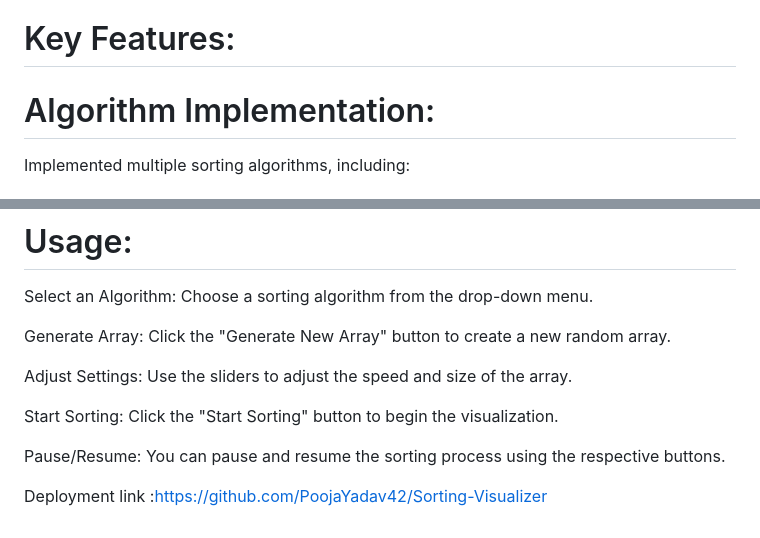
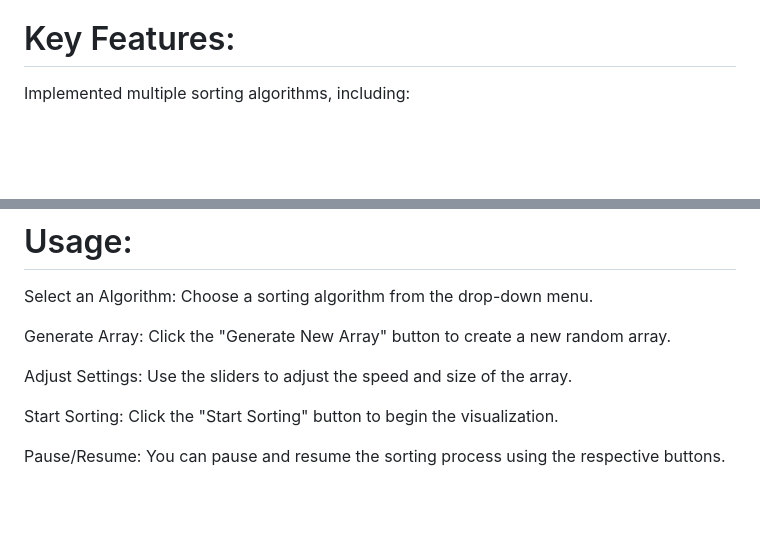
Before and after one commit to PoojaYadav42/Sorting-Visualizer, a Markdown page: README.md, 2 parts joined by grey strips. Drawn GitHub-style; blank space fills up the shorter version.

```diff
--- a/README.md
+++ b/README.md
@@ -4,7 +4,6 @@ The Sorting Visualiser is a web application that allows users to visualize diffe
 # Project Overview:
 Developed a dynamic and interactive web application that visualizes various sorting algorithms. The project is designed to help users understand and observe the inner workings of sorting algorithms through real-time visual feedback.
 # Key Features:
-# Algorithm Implementation:
 Implemented multiple sorting algorithms, including:
 # Bubble Sort:
 A simple comparison-based algorithm where adjacent elements are swapped if they are in the wrong order, with each pass through the list pushing the largest unsorted element to its final position.
@@ -58,5 +57,3 @@ Adjust Settings: Use the sliders to adjust the speed and size of the array.
 Start Sorting: Click the "Start Sorting" button to begin the visualization.
 
 Pause/Resume: You can pause and resume the sorting process using the respective buttons.
-
-Deployment link :https://github.com/PoojaYadav42/Sorting-Visualizer
```
